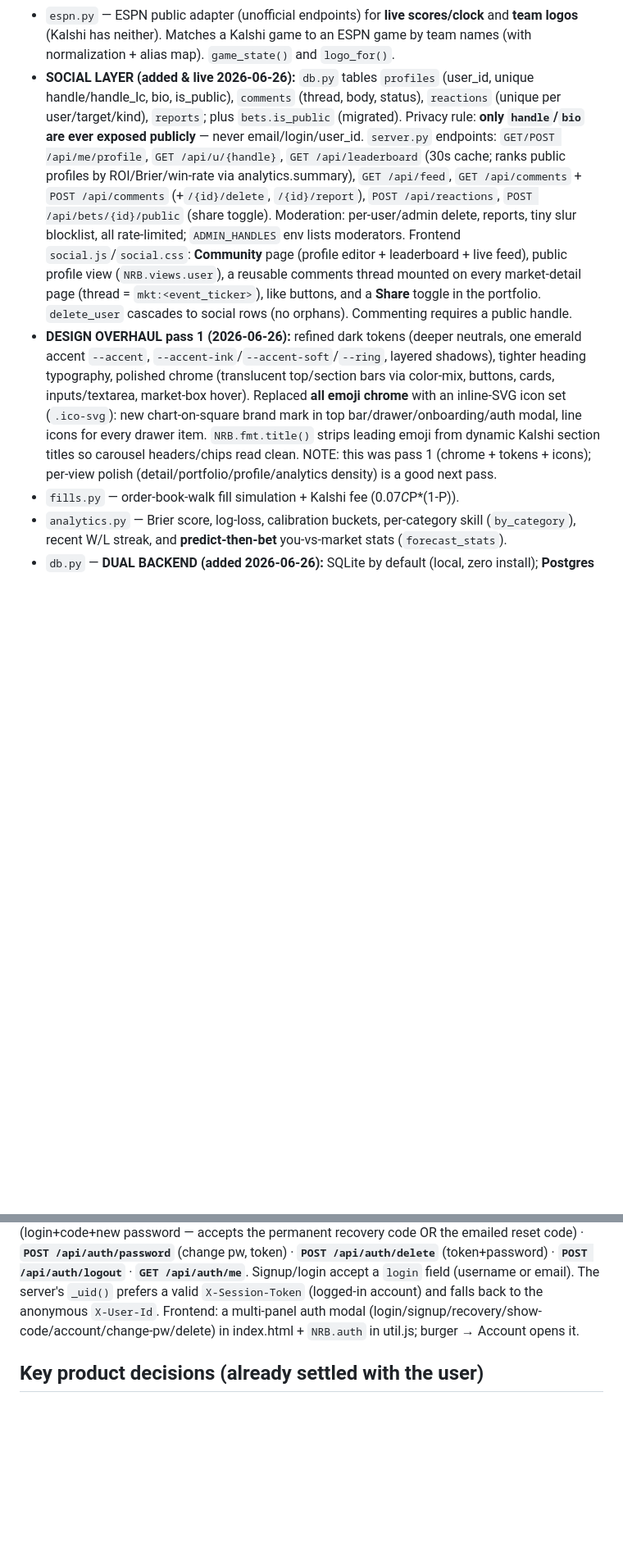
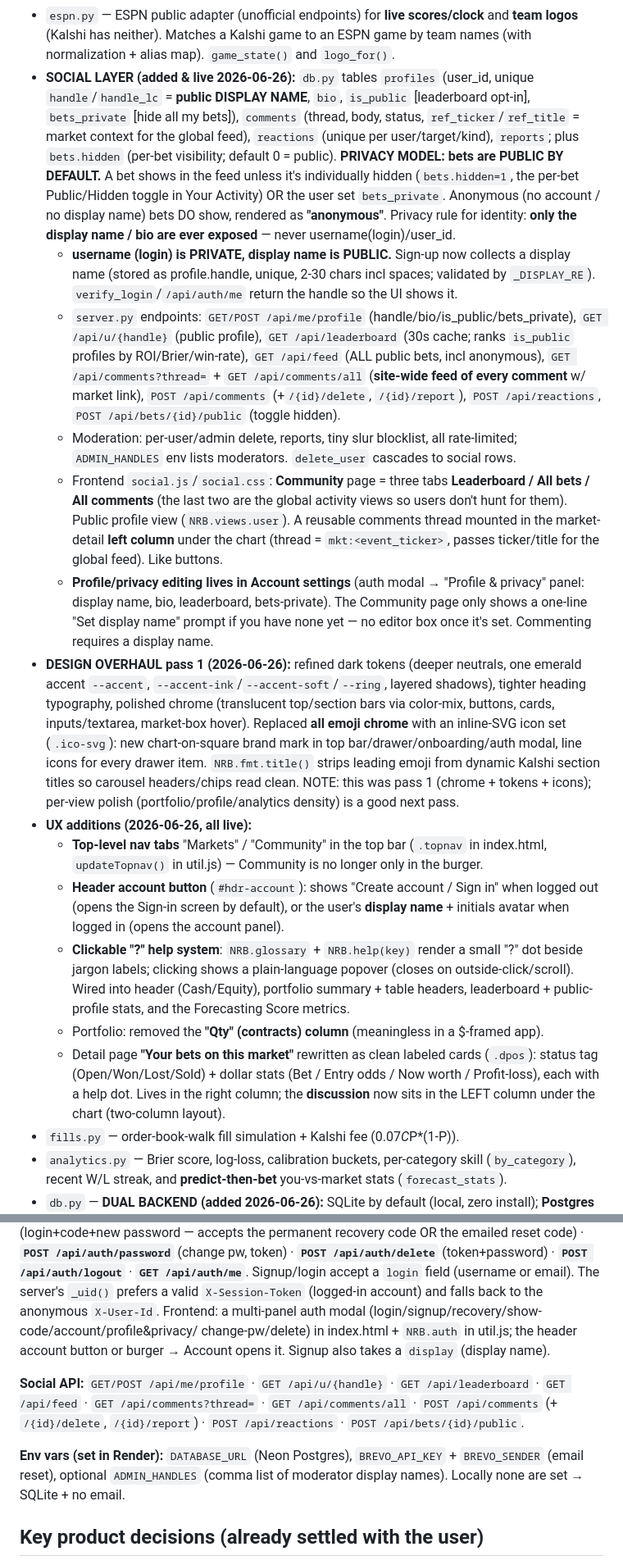
Before and after one commit to TimothyHadfield/No_risk_Betting, a Markdown page: PROGRESS.md, 2 parts joined by grey strips. Shown at 82% size. Rendered like a GitHub page; blank space fills up the shorter version.

```diff
--- a/PROGRESS.md
+++ b/PROGRESS.md
@@ -78,20 +78,35 @@ Tiny server + vanilla-JS single-page app. **No build step, no frameworks.**
   **team logos** (Kalshi has neither). Matches a Kalshi game to an ESPN game by team
   names (with normalization + alias map). `game_state()` and `logo_for()`.
 - **SOCIAL LAYER (added & live 2026-06-26):** `db.py` tables `profiles`
-  (user_id, unique handle/handle_lc, bio, is_public), `comments` (thread, body,
-  status), `reactions` (unique per user/target/kind), `reports`; plus `bets.is_public`
-  (migrated). Privacy rule: **only `handle`/`bio` are ever exposed publicly** — never
-  email/login/user_id. `server.py` endpoints: `GET/POST /api/me/profile`,
-  `GET /api/u/{handle}`, `GET /api/leaderboard` (30s cache; ranks public profiles by
-  ROI/Brier/win-rate via analytics.summary), `GET /api/feed`, `GET /api/comments` +
-  `POST /api/comments` (+`/{id}/delete`, `/{id}/report`), `POST /api/reactions`,
-  `POST /api/bets/{id}/public` (share toggle). Moderation: per-user/admin delete,
-  reports, tiny slur blocklist, all rate-limited; `ADMIN_HANDLES` env lists
-  moderators. Frontend `social.js`/`social.css`: **Community** page (profile editor +
-  leaderboard + live feed), public profile view (`NRB.views.user`), a reusable
-  comments thread mounted on every market-detail page (thread = `mkt:<event_ticker>`),
-  like buttons, and a **Share** toggle in the portfolio. `delete_user` cascades to
-  social rows (no orphans). Commenting requires a public handle.
+  (user_id, unique `handle`/`handle_lc` = **public DISPLAY NAME**, `bio`, `is_public`
+  [leaderboard opt-in], `bets_private` [hide all my bets]), `comments` (thread, body,
+  status, `ref_ticker`/`ref_title` = market context for the global feed), `reactions`
+  (unique per user/target/kind), `reports`; plus `bets.hidden` (per-bet visibility;
+  default 0 = public). **PRIVACY MODEL: bets are PUBLIC BY DEFAULT.** A bet shows in
+  the feed unless it's individually hidden (`bets.hidden=1`, the per-bet Public/Hidden
+  toggle in Your Activity) OR the user set `bets_private`. Anonymous (no account / no
+  display name) bets DO show, rendered as **"anonymous"**. Privacy rule for identity:
+  **only the display name / bio are ever exposed** — never username(login)/user_id.
+  - **username (login) is PRIVATE, display name is PUBLIC.** Sign-up now collects a
+    display name (stored as profile.handle, unique, 2-30 chars incl spaces; validated
+    by `_DISPLAY_RE`). `verify_login`/`/api/auth/me` return the handle so the UI shows it.
+  - `server.py` endpoints: `GET/POST /api/me/profile` (handle/bio/is_public/bets_private),
+    `GET /api/u/{handle}` (public profile), `GET /api/leaderboard` (30s cache; ranks
+    `is_public` profiles by ROI/Brier/win-rate), `GET /api/feed` (ALL public bets, incl
+    anonymous), `GET /api/comments?thread=` + `GET /api/comments/all` (**site-wide feed
+    of every comment** w/ market link), `POST /api/comments` (+`/{id}/delete`,
+    `/{id}/report`), `POST /api/reactions`, `POST /api/bets/{id}/public` (toggle hidden).
+  - Moderation: per-user/admin delete, reports, tiny slur blocklist, all rate-limited;
+    `ADMIN_HANDLES` env lists moderators. `delete_user` cascades to social rows.
+  - Frontend `social.js`/`social.css`: **Community** page = three tabs **Leaderboard /
+    All bets / All comments** (the last two are the global activity views so users
+    don't hunt for them). Public profile view (`NRB.views.user`). A reusable comments
+    thread mounted in the market-detail **left column** under the chart (thread =
+    `mkt:<event_ticker>`, passes ticker/title for the global feed). Like buttons.
+  - **Profile/privacy editing lives in Account settings** (auth modal → "Profile &
+    privacy" panel: display name, bio, leaderboard, bets-private). The Community page
+    only shows a one-line "Set display name" prompt if you have none yet — no editor box
+    once it's set. Commenting requires a display name.
 - **DESIGN OVERHAUL pass 1 (2026-06-26):** refined dark tokens (deeper neutrals, one
   emerald accent `--accent`, `--accent-ink`/`--accent-soft`/`--ring`, layered
   shadows), tighter heading typography, polished chrome (translucent top/section bars
@@ -100,7 +115,22 @@ Tiny server + vanilla-JS single-page app. **No build step, no frameworks.**
   mark in top bar/drawer/onboarding/auth modal, line icons for every drawer item.
   `NRB.fmt.title()` strips leading emoji from dynamic Kalshi section titles so
   carousel headers/chips read clean. NOTE: this was pass 1 (chrome + tokens + icons);
-  per-view polish (detail/portfolio/profile/analytics density) is a good next pass.
+  per-view polish (portfolio/profile/analytics density) is a good next pass.
+- **UX additions (2026-06-26, all live):**
+  - **Top-level nav tabs** "Markets" / "Community" in the top bar (`.topnav` in
+    index.html, `updateTopnav()` in util.js) — Community is no longer only in the burger.
+  - **Header account button** (`#hdr-account`): shows "Create account / Sign in" when
+    logged out (opens the Sign-in screen by default), or the user's **display name** +
+    initials avatar when logged in (opens the account panel).
+  - **Clickable "?" help system**: `NRB.glossary` + `NRB.help(key)` render a small "?"
+    dot beside jargon labels; clicking shows a plain-language popover (closes on
+    outside-click/scroll). Wired into header (Cash/Equity), portfolio summary + table
+    headers, leaderboard + public-profile stats, and the Forecasting Score metrics.
+  - Portfolio: removed the **"Qty" (contracts) column** (meaningless in a $-framed app).
+  - Detail page **"Your bets on this market"** rewritten as clean labeled cards
+    (`.dpos`): status tag (Open/Won/Lost/Sold) + dollar stats (Bet / Entry odds / Now
+    worth / Profit-loss), each with a help dot. Lives in the right column; the
+    **discussion** now sits in the LEFT column under the chart (two-column layout).
 - `fills.py` — order-book-walk fill simulation + Kalshi fee (0.07*C*P*(1-P)).
 - `analytics.py` — Brier score, log-loss, calibration buckets, per-category skill
   (`by_category`), recent W/L streak, and **predict-then-bet** you-vs-market stats
@@ -185,8 +225,18 @@ accepts the permanent recovery code OR the emailed reset code) · **`POST /api/a
 **`POST /api/auth/logout`** · **`GET /api/auth/me`**. Signup/login accept a `login`
 field (username or email). The server's `_uid()` prefers a valid `X-Session-Token`
 (logged-in account) and falls back to the anonymous `X-User-Id`. Frontend: a
-multi-panel auth modal (login/signup/recovery/show-code/account/change-pw/delete)
-in index.html + `NRB.auth` in util.js; burger → Account opens it.
+multi-panel auth modal (login/signup/recovery/show-code/account/profile&privacy/
+change-pw/delete) in index.html + `NRB.auth` in util.js; the header account button
+or burger → Account opens it. Signup also takes a `display` (display name).
+
+**Social API:** `GET/POST /api/me/profile` · `GET /api/u/{handle}` ·
+`GET /api/leaderboard` · `GET /api/feed` · `GET /api/comments?thread=` ·
+`GET /api/comments/all` · `POST /api/comments` (+ `/{id}/delete`, `/{id}/report`) ·
+`POST /api/reactions` · `POST /api/bets/{id}/public`.
+
+**Env vars (set in Render):** `DATABASE_URL` (Neon Postgres), `BREVO_API_KEY` +
+`BREVO_SENDER` (email reset), optional `ADMIN_HANDLES` (comma list of moderator
+display names). Locally none are set → SQLite + no email.
 
 ## Key product decisions (already settled with the user)
 - Real Kalshi odds; demo apps that use sandbox/mock odds are useless — that's the whole
```
Also changed, not shown: other parts of PROGRESS.md (+44 -12 lines).
